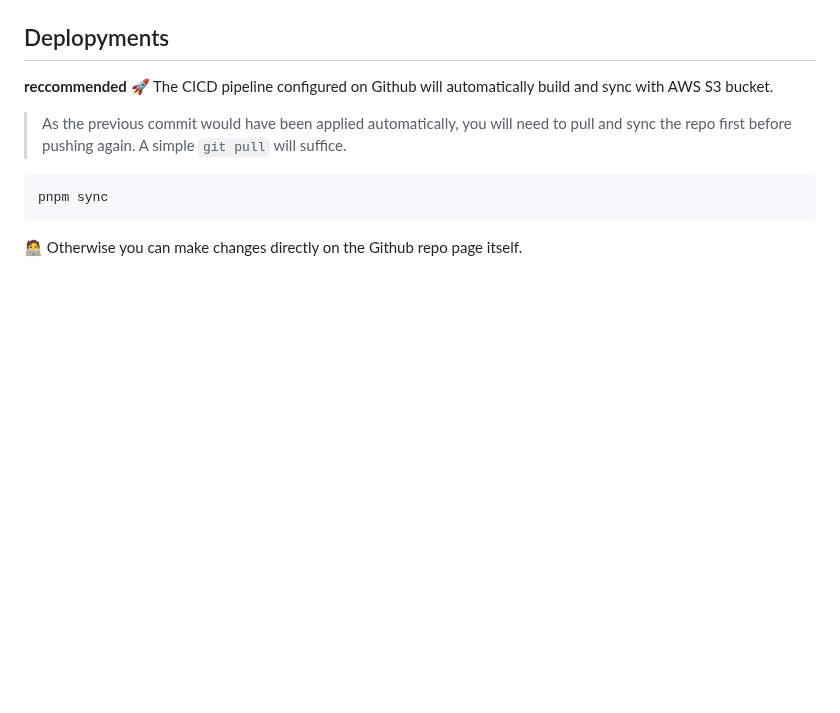
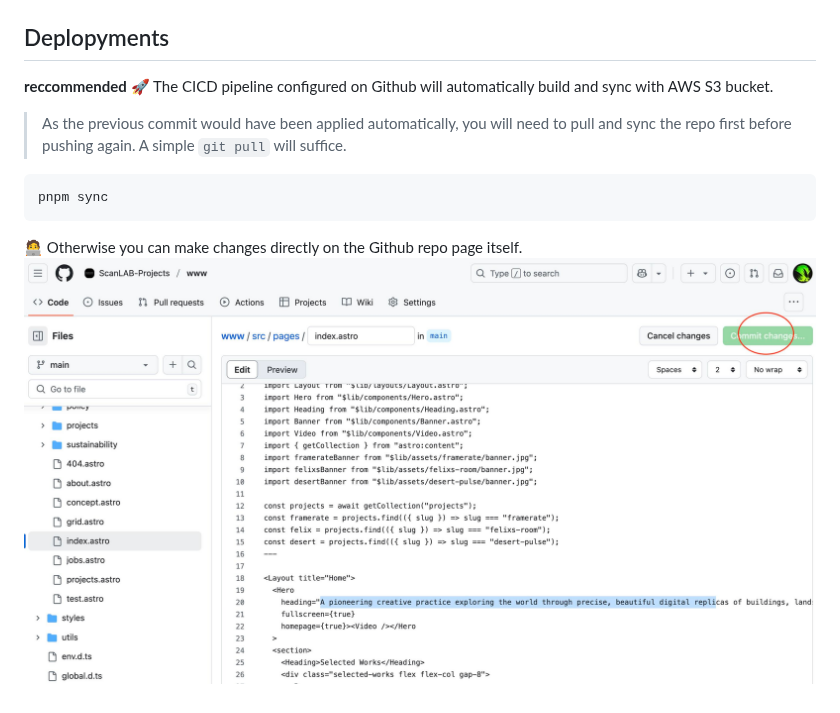
Before and after one commit to ScanLAB-Projects/www, a Markdown page: README.md, the part around the change. GitHub-like rendering; pictures changed too: changes.jpg (added); blank space fills up the shorter version.

Commit message:
add how to

````diff
--- a/README.md
+++ b/README.md
@@ -25,3 +25,4 @@ pnpm sync
 ```
 
 🧑‍💻 Otherwise you can make changes directly on the Github repo page itself.
+![](changes.jpg)
````
